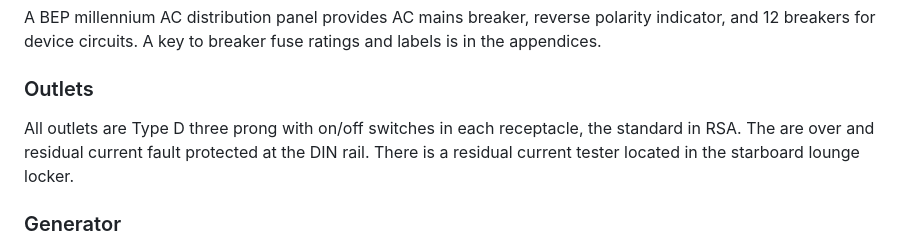
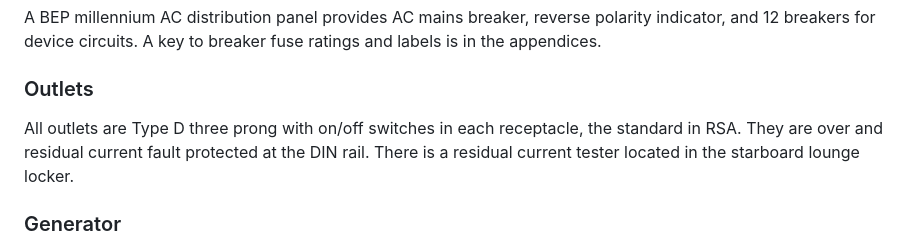
Before and after one commit to dcoon/svharmony, a Markdown page: owners_manual/ACSystemOverview.md, the part around the change. GitHub-like rendering.

Commit message:
vault backup: 2023-12-30 11:20:11

```diff
--- a/owners_manual/ACSystemOverview.md
+++ b/owners_manual/ACSystemOverview.md
@@ -43,6 +43,6 @@ The Quattro provides two AC outputs, AC1 and AC2. AC1 is powered by either shore
 
 A BEP millennium AC distribution panel provides AC mains breaker, reverse polarity indicator, and 12 breakers for device circuits. A key to breaker fuse ratings and labels is in the appendices.
 ### Outlets
-All outlets are Type D three prong with on/off switches in each receptacle, the standard in RSA. The are over and residual current fault protected at the DIN rail. There is a residual current tester located in the starboard lounge locker.
+All outlets are Type D three prong with on/off switches in each receptacle, the standard in RSA. They are over and residual current fault protected at the DIN rail. There is a residual current tester located in the starboard lounge locker.
 ### Generator
 Harmony originally came fitted with a generator, a Fischer Panda 5000i PMS 4kW diesel unit. It was removed to save weight and maintenance. The mounting location in the port engine room and AC generator circuit were left intact to make it easy to refit if required.
```
